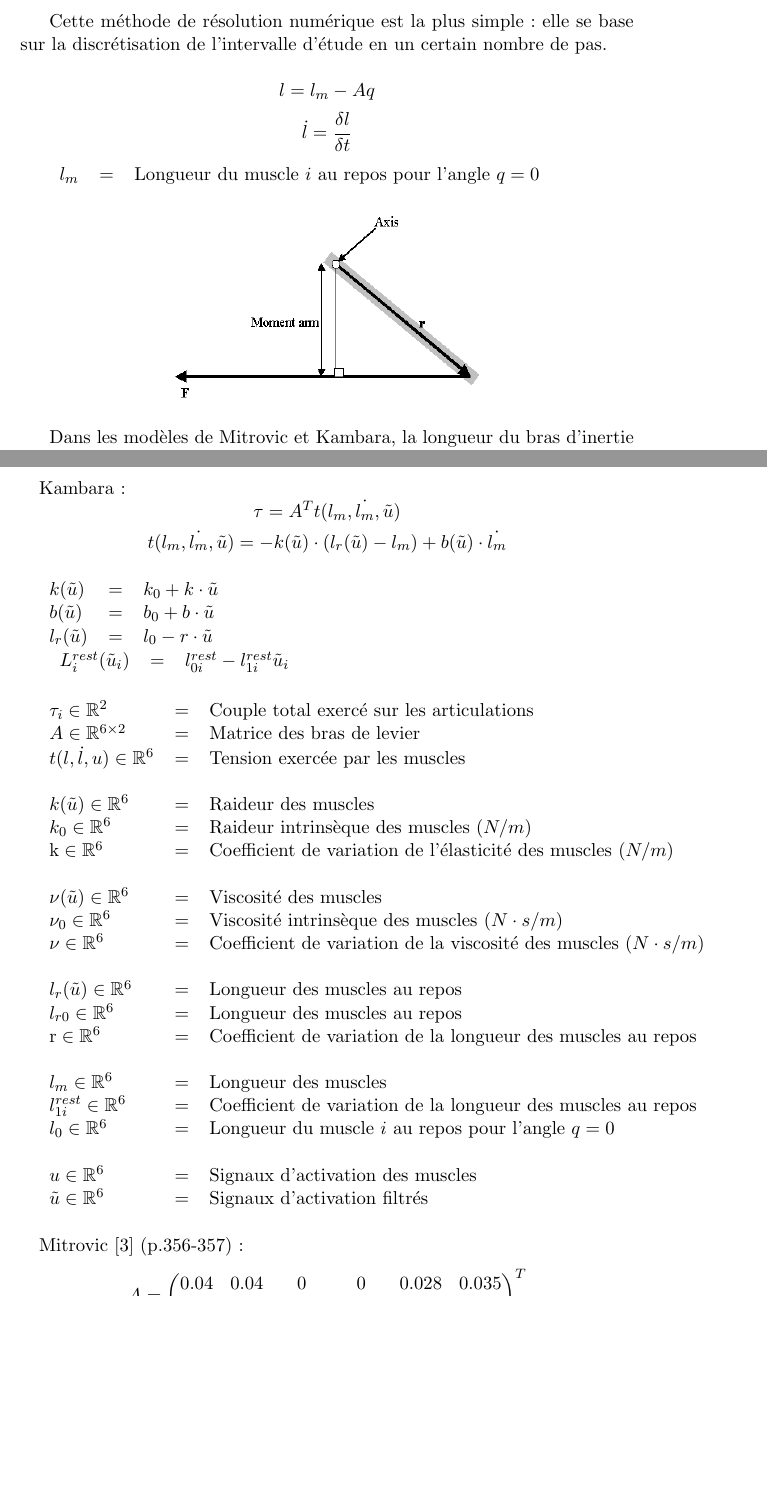
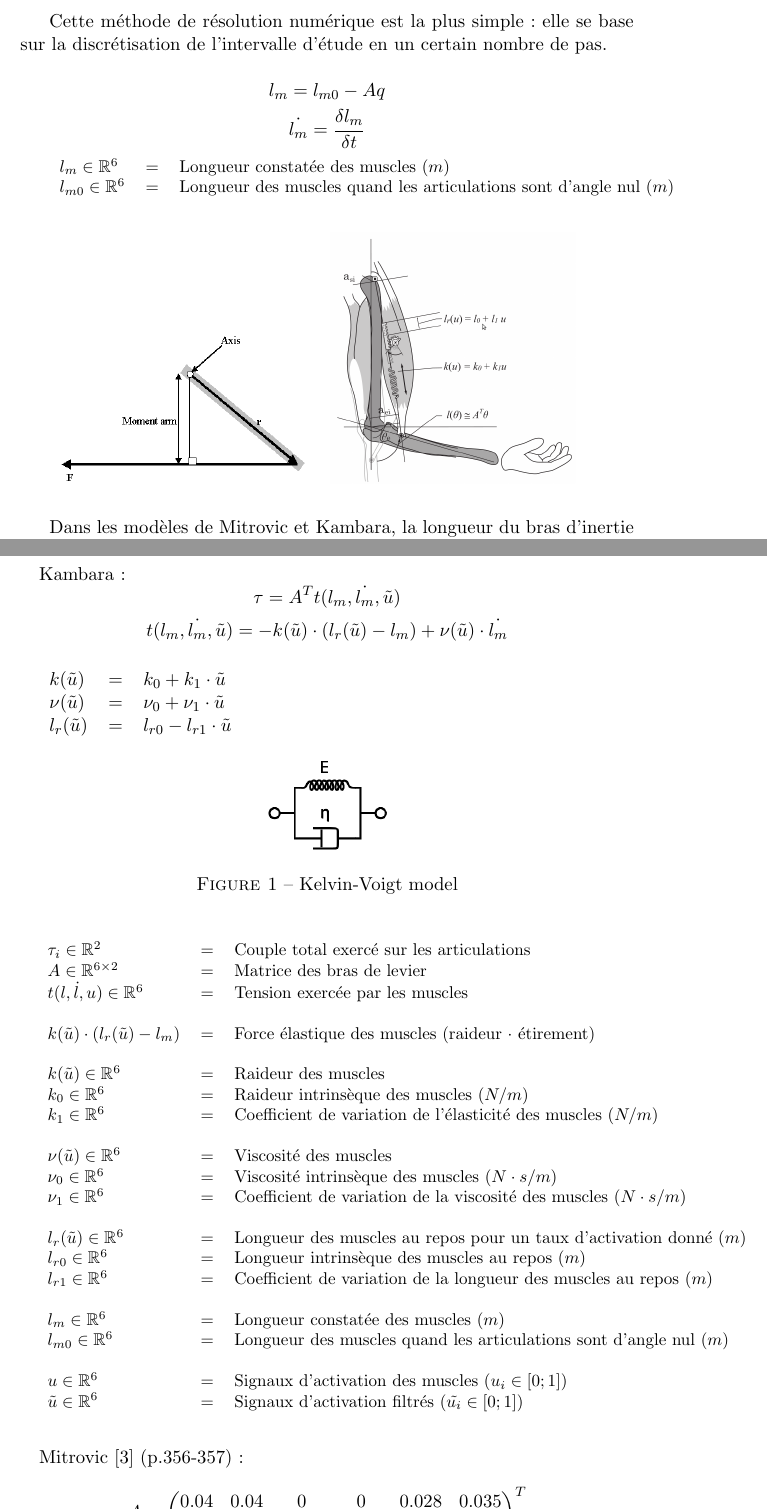
Before and after one commit to jeremiedecock/pyarm, a LaTeX document (docs/article.tex): two parts of pages 4 and 5 of 11, joined at a grey line, cut so that both start at the same text, the shorter picture padded with empty space. Compiled offline with pdfLaTeX.

Commit message:
Update article (Katayama muscle model)

```diff
--- a/docs/article.tex
+++ b/docs/article.tex
@@ -126,16 +126,21 @@ Le simulateur est composé de 5 modules :
 
 Cette méthode de résolution numérique est la plus simple : elle se base sur la discrétisation de l'intervalle d'étude en un certain nombre de pas.
 
-\[l = l_m - A q\]
-\[\dot{l} = \frac{\delta l}{\delta t}\]
+\[l_m = l_{m0} - A q\]
+\[\dot{l_m} = \frac{\delta l_m}{\delta t}\]
 
+\begin{small}
 \begin{tabular}{lcl}
-    $l_{m}$   & = & Longueur du muscle $i$ au repos pour l'angle $q = 0$ \\
+    $l_m \in \mathbb{R}^6$     & = & Longueur constatée des muscles $(m)$ \\
+    $l_{m0} \in \mathbb{R}^6$  & = & Longueur des muscles quand les articulations sont d'angle nul $(m)$ \\
 \end{tabular}
+\end{small}
 
-\begin{center}
-        \includegraphics[width=.50\linewidth]{fig/moment_arm}
-\end{center}
+\begin{figure}[h]
+    \centering
+    \subfigure{\includegraphics[width=.40\linewidth]{fig/moment_arm}}~~~
+    \subfigure{\includegraphics[width=.40\linewidth]{fig/arm_shin}}~~~
+\end{figure}
 
 % TODO
 Dans les modèles de Mitrovic et Kambara, la longueur du bras d'inertie est constante. Elle correspond au rayon ...
@@ -155,56 +160,59 @@ Sous réserve que la longueur de l'arc soit toujours positive (...)
 \paragraph{}
 Mitrovic~:
 \[ \tau = -A^T t(l_m, \dot{l_m}, \tilde{u}) \]
-\[ t(l_m, \dot{l_m}, \tilde{u}) = k(\tilde{u}) \cdot (l_r(\tilde{u}) - l_m) + b(\tilde{u}) \cdot \dot{l_m} \]
+\[ t(l_m, \dot{l_m}, \tilde{u}) = k(\tilde{u}) \cdot (l_r(\tilde{u}) - l_m) + \nu(\tilde{u}) \cdot \dot{l_m} \]
 
 \paragraph{}
 Kambara~:
 \[ \tau = A^T t(l_m, \dot{l_m}, \tilde{u}) \]
-\[ t(l_m, \dot{l_m}, \tilde{u}) = -k(\tilde{u}) \cdot (l_r(\tilde{u}) - l_m) + b(\tilde{u}) \cdot \dot{l_m} \]
+\[ t(l_m, \dot{l_m}, \tilde{u}) = -k(\tilde{u}) \cdot (l_r(\tilde{u}) - l_m) + \nu(\tilde{u}) \cdot \dot{l_m} \]
 
 \paragraph{}
 \begin{tabular}{lcl}
-    $k(\tilde{u})$    & = & $k_0 + k \cdot \tilde{u}$ \\
-    $b(\tilde{u})$    & = & $b_0 + b \cdot \tilde{u}$ \\
-    $l_r(\tilde{u})$  & = & $l_0 - r \cdot \tilde{u}$ \\
+    $k(\tilde{u})$    & = &  $k_0 + k_1 \cdot \tilde{u}$ \\
+    $\nu(\tilde{u})$  & = &  $\nu_0 + \nu_1 \cdot \tilde{u}$ \\
+    $l_r(\tilde{u})$  & = &  $l_{r0} - l_{r1} \cdot \tilde{u}$ \\
 \end{tabular}
 
-\begin{tabular}{lcl}
-    $L_i^{rest}(\tilde{u}_i)$ & = & $l_{0i}^{rest} - l_{1i}^{rest} \tilde{u}_i$ \\
-    %$L_i$ & = & $l_{0i} - \sum_{j=1}^2 A_{i,j} q_j $ \\
-\end{tabular}
+\begin{figure}[h]
+    \centering
+    \includegraphics[width=.20\linewidth]{fig/Kelvin_Voigt_diagram}
+    \caption{Kelvin-Voigt model}
+\end{figure}
 
 \paragraph{}
+\begin{small}
 \begin{tabular}{lcl}
     $\tau_i \in \mathbb{R}^2$            & = & Couple total exercé sur les articulations \\
     $A \in \mathbb{R}^{6 \times 2}$      & = & Matrice des bras de levier \\
     $t(l, \dot{l}, u) \in \mathbb{R}^6$  & = & Tension exercée par les muscles \\
     \\
+    $k(\tilde{u}) \cdot (l_r(\tilde{u}) - l_m)$ & = & Force élastique des muscles (raideur $\cdot$ étirement) \\
+    \\
 
-    $k(\tilde{u}) \in \mathbb{R}^6$      & = & Raideur des muscles \\ % élasticité
+    $k(\tilde{u}) \in \mathbb{R}^6$      & = & Raideur des muscles \\
     $k_0 \in \mathbb{R}^6$               & = & Raideur intrinsèque des muscles $(N/m)$ \\
-    $\mathrm{k} \in \mathbb{R}^6$                 & = & Coefficient de variation de l'élasticité des muscles $(N/m)$ \\
+    $k_1 \in \mathbb{R}^6$               & = & Coefficient de variation de l'élasticité des muscles $(N/m)$ \\
     \\
 
     $\nu(\tilde{u}) \in \mathbb{R}^6$    & = & Viscosité des muscles \\
     $\nu_0 \in \mathbb{R}^6$             & = & Viscosité intrinsèque des muscles $(N \cdot s/m)$ \\
-    $\mathrm{\nu} \in \mathbb{R}^6$               & = & Coefficient de variation de la viscosité des muscles $(N \cdot s/m)$ \\
+    $\nu_1 \in \mathbb{R}^6$             & = & Coefficient de variation de la viscosité des muscles $(N \cdot s/m)$ \\
     \\
 
-    $l_r(\tilde{u}) \in \mathbb{R}^6$    & = & Longueur des muscles au repos \\
-    $l_{r0} \in \mathbb{R}^6$            & = & Longueur des muscles au repos \\
-    $\mathrm{r} \in \mathbb{R}^6$                 & = & Coefficient de variation de la longueur des muscles au repos \\
+    $l_r(\tilde{u}) \in \mathbb{R}^6$    & = & Longueur des muscles au repos pour un taux d'activation donné $(m)$ \\
+    $l_{r0} \in \mathbb{R}^6$            & = & Longueur intrinsèque des muscles au repos $(m)$ \\
+    $l_{r1} \in \mathbb{R}^6$            & = & Coefficient de variation de la longueur des muscles au repos $(m)$ \\
     \\
 
-    $l_m \in \mathbb{R}^6$               & = & Longueur des muscles \\
-    $l^{rest}_{1i} \in \mathbb{R}^6$     & = & Coefficient de variation de la longueur des muscles au repos \\
-    $l_{0} \in \mathbb{R}^6$                  & = & Longueur du muscle $i$ au repos pour l'angle $q = 0$ \\
-    %$l_{0} \in \mathbb{R}^6$                 & = & Longueur du muscle au repos pour l'angle $q = 0$ \\
+    $l_m \in \mathbb{R}^6$               & = & Longueur constatée des muscles $(m)$ \\
+    $l_{m0} \in \mathbb{R}^6$            & = & Longueur des muscles quand les articulations sont d'angle nul $(m)$ \\
     \\
 
-    $u \in \mathbb{R}^6$                 & = & Signaux d'activation des muscles \\
-    $\tilde{u} \in \mathbb{R}^6$         & = & Signaux d'activation filtrés \\
+    $u \in \mathbb{R}^6$                 & = & Signaux d'activation des muscles $(u_i \in [0;1])$ \\
+    $\tilde{u} \in \mathbb{R}^6$         & = & Signaux d'activation filtrés $(\tilde{u_i} \in [0;1])$ \\
 \end{tabular}
+\end{small}
 
 \paragraph{}
 Mitrovic \cite{katayama1993} (p.356-357)~:
```
Also changed, not shown: docs/fig/Kelvin_Voigt_diagram.png (added), docs/fig/arm_shin.png (added), docs/fig/muscle_length.png, docs/fig/muscle_length.svg, docs/article.tex (36 more changed lines).
